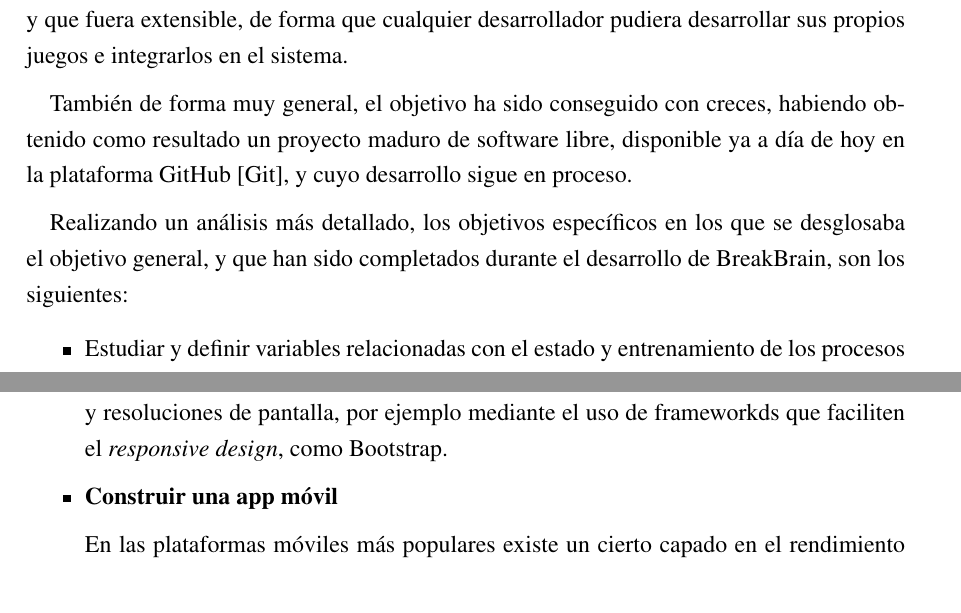
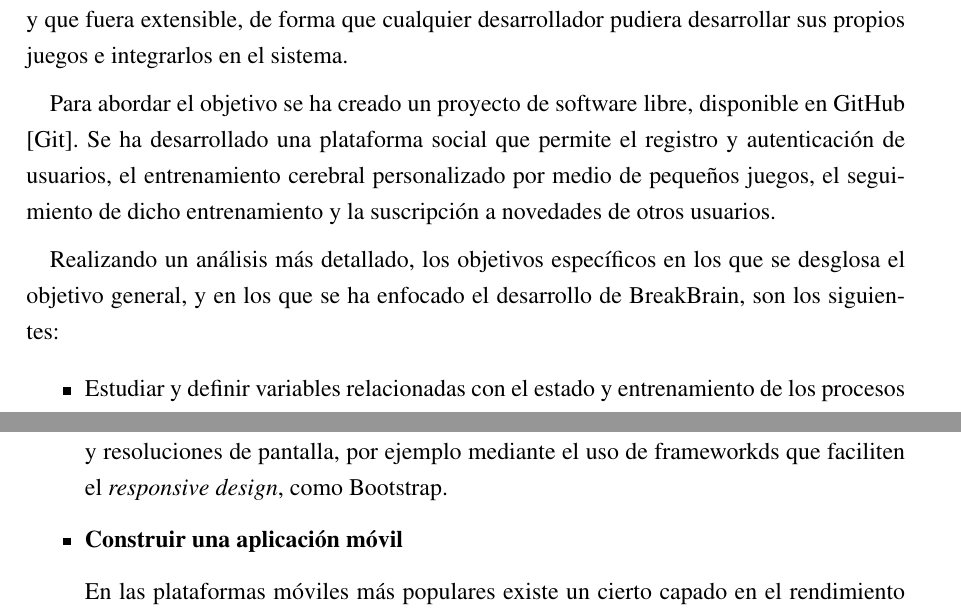
Before and after one commit to sgmonda/breakbrain, a LaTeX thesis (docs/memoria/main.tex, which reads docs/memoria/chapters/conclusiones.tex): two parts of pages 165 and 167 of 234, joined at a grey line, cut so that both start at the same text. Compiled offline with pdfLaTeX.

Commit message:
Minor fixes

```diff
--- a/docs/memoria/chapters/conclusiones.tex
+++ b/docs/memoria/chapters/conclusiones.tex
@@ -11,9 +11,9 @@ En \ref{sec::objetivos} se expusieron los objetivos, tanto generales como espec
 
 De forma muy general, la meta era la construcción de una plataforma social destinada al entrenamiento de habilidades mentales mediante la práctica de juegos, tanto individualmente como de forma colaborativa y competitiva. Se pretendía que la plataforma ofreciera estadísticas de evolución y permitiera el seguimiento (o suscripción a novedades) de otros usuarios, y que fuera extensible, de forma que cualquier desarrollador pudiera desarrollar sus propios juegos e integrarlos en el sistema.
 
-También de forma muy general, el objetivo ha sido conseguido con creces, habiendo obtenido como resultado un proyecto maduro de software libre, disponible ya a día de hoy en la plataforma GitHub \cite{github}, y cuyo desarrollo sigue en proceso.
+Para abordar el objetivo se ha creado un proyecto de software libre, disponible en GitHub \cite{github}. Se ha desarrollado una plataforma social que permite el registro y autenticación de usuarios, el entrenamiento cerebral personalizado por medio de pequeños juegos, el seguimiento de dicho entrenamiento y la suscripción a novedades de otros usuarios.
 
-Realizando un análisis más detallado, los objetivos específicos en los que se desglosaba el objetivo general, y que han sido completados durante el desarrollo de BreakBrain, son los siguientes:
+Realizando un análisis más detallado, los objetivos específicos en los que se desglosa el objetivo general, y en los que se ha enfocado el desarrollo de BreakBrain, son los siguientes:
 
 \begin{itemize}
 \item Estudiar y definir variables relacionadas con el estado y entrenamiento de los procesos cerebrales.
@@ -92,7 +92,7 @@ Aunque BreakBrain hace un uso intensivo de JavaScript mediante la implementació
 
 En un futuro será conveniente que BreakBrain ajuste su aspecto a todo tipo de tamaños y resoluciones de pantalla, por ejemplo mediante el uso de frameworkds que faciliten el {\it responsive design}, como Bootstrap.
 
-\item {\bf Construir una app móvil}
+\item {\bf Construir una aplicación móvil}
 
 En las plataformas móviles más populares existe un cierto capado en el rendimiento web, que dificulta la construcción de aplicaciones basadas únicamente en componentes y código que sea ejecutado en el navegador. El objetivo de esta limitación es llevar a los desarrolladores a decantarse por el código nativo siempre, de forma que el control de las apps siga estando en manos de los gestores de las tiendas de aplicaciones (Google, Apple y Amazon, entre otros).
 
```
Also changed, not shown: docs/memoria/main.ind, 2 other files.
